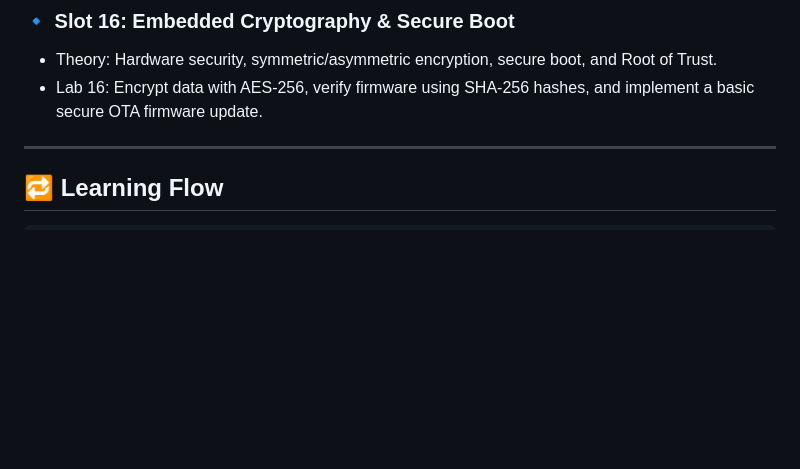
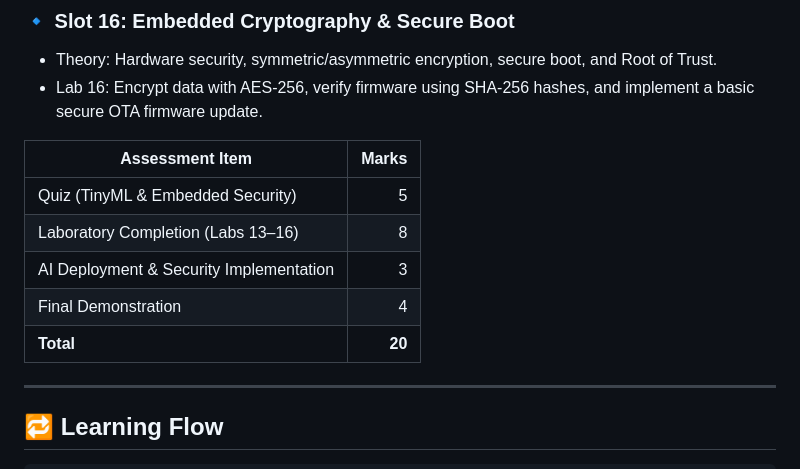
Before and after one commit to komsan-k/IO-engineering, a Markdown page: README.md, the part around one of its changes. Rendered like a GitHub page; blank space fills up the shorter version.

```diff
--- a/README.md
+++ b/README.md
@@ -135,6 +152,14 @@ A teaching textbook
 ### 🔹 Slot 16: Embedded Cryptography & Secure Boot
 * Theory: Hardware security, symmetric/asymmetric encryption, secure boot, and Root of Trust.
 * Lab 16: Encrypt data with AES-256, verify firmware using SHA-256 hashes, and implement a basic secure OTA firmware update.
+
+| Assessment Item                         |  Marks |
+| --------------------------------------- | -----: |
+| Quiz (TinyML & Embedded Security)       |      5 |
+| Laboratory Completion (Labs 13–16)      |      8 |
+| AI Deployment & Security Implementation |      3 |
+| Final Demonstration                     |      4 |
+| **Total**                               | **20** |
 
 ---
 
```
Also changed, not shown: other parts of README.md (+28 -0 lines).
